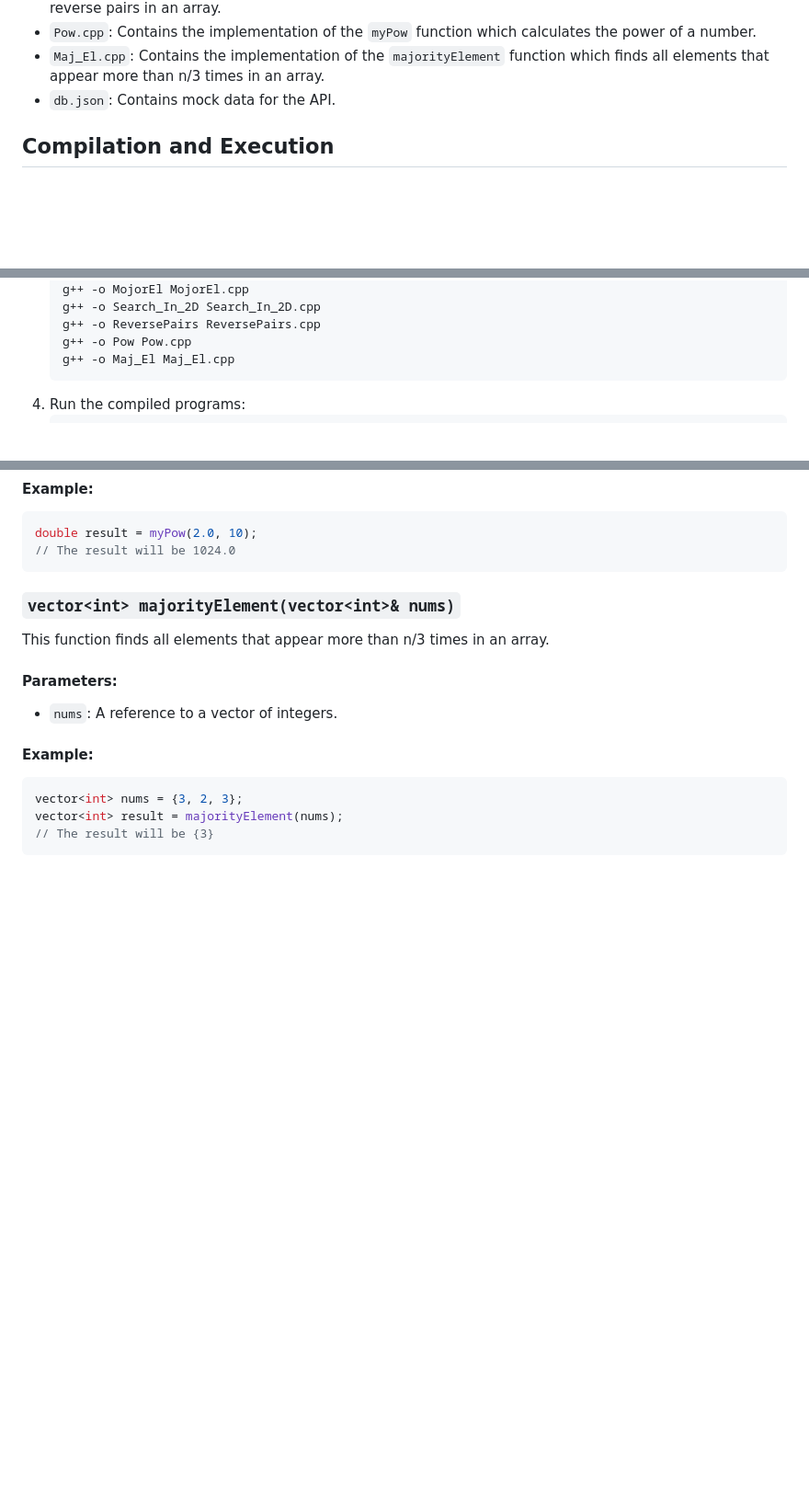
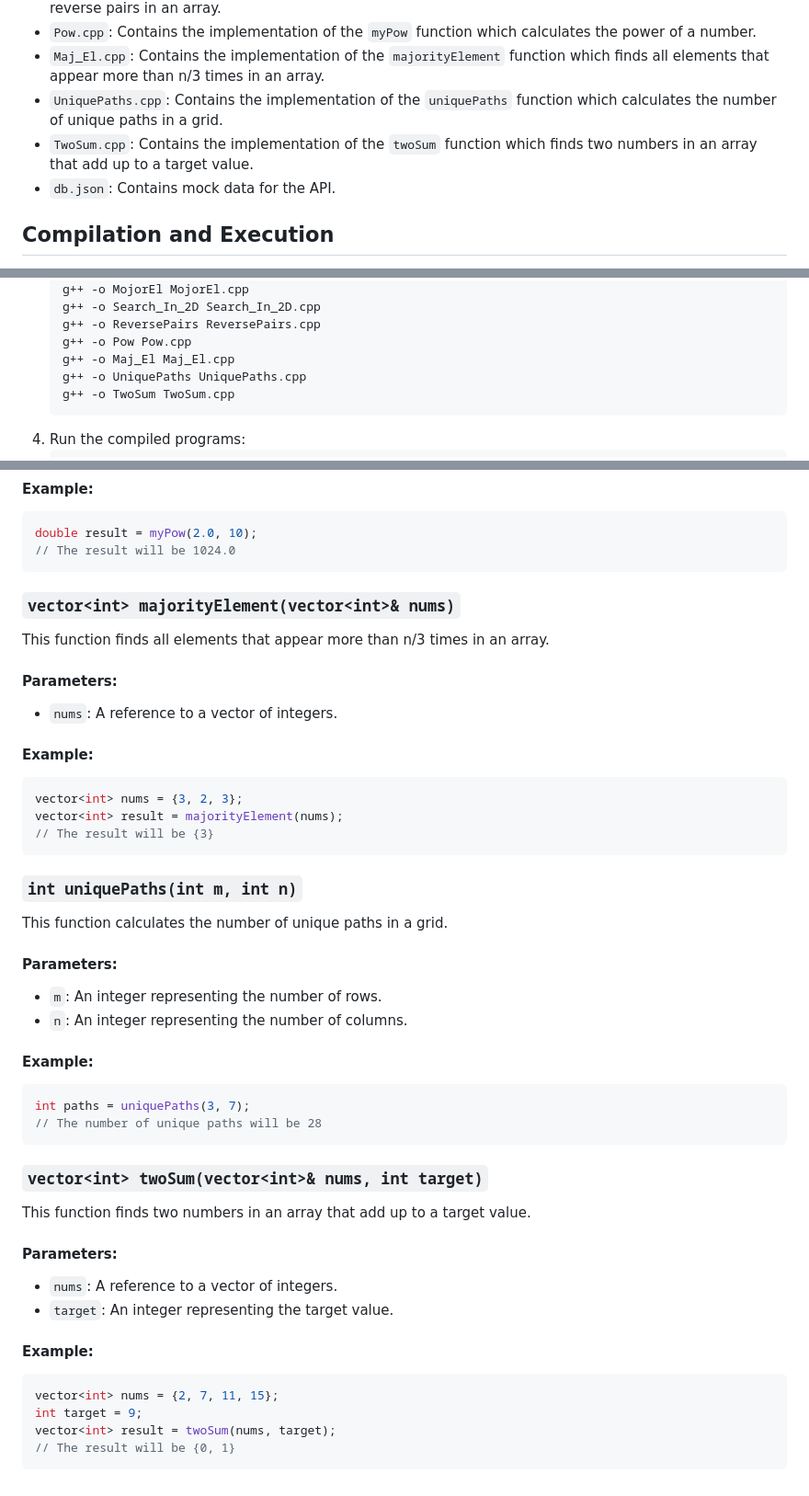
Before and after one commit to vipul-8840/Striver_SDE_Sheet, a Markdown page: README.md, 3 parts joined by grey strips. Shown at 92% size. Drawn GitHub-style; blank space fills up the shorter version.

Commit message:
today two problem added

````diff
--- a/README.md
+++ b/README.md
@@ -20,6 +20,8 @@ This project contains C++ implementations of various algorithms.
 - `ReversePairs.cpp`: Contains the implementation of the `reversePairs` function which counts the number of reverse pairs in an array.
 - `Pow.cpp`: Contains the implementation of the `myPow` function which calculates the power of a number.
 - `Maj_El.cpp`: Contains the implementation of the `majorityElement` function which finds all elements that appear more than n/3 times in an array.
+- `UniquePaths.cpp`: Contains the implementation of the `uniquePaths` function which calculates the number of unique paths in a grid.
+- `TwoSum.cpp`: Contains the implementation of the `twoSum` function which finds two numbers in an array that add up to a target value.
 - `db.json`: Contains mock data for the API.
 
 ## Compilation and Execution
@@ -46,6 +48,8 @@ To compile and run the programs, follow these steps:
     g++ -o ReversePairs ReversePairs.cpp
     g++ -o Pow Pow.cpp
     g++ -o Maj_El Maj_El.cpp
+    g++ -o UniquePaths UniquePaths.cpp
+    g++ -o TwoSum TwoSum.cpp
     ```
 4. Run the compiled programs:
     ```sh
@@ -351,3 +357,33 @@ vector<int> nums = {3, 2, 3};
 vector<int> result = majorityElement(nums);
 // The result will be {3}
 ```
+
+### `int uniquePaths(int m, int n)`
+
+This function calculates the number of unique paths in a grid.
+
+#### Parameters:
+- `m`: An integer representing the number of rows.
+- `n`: An integer representing the number of columns.
+
+#### Example:
+```cpp
+int paths = uniquePaths(3, 7);
+// The number of unique paths will be 28
+```
+
+### `vector<int> twoSum(vector<int>& nums, int target)`
+
+This function finds two numbers in an array that add up to a target value.
+
+#### Parameters:
+- `nums`: A reference to a vector of integers.
+- `target`: An integer representing the target value.
+
+#### Example:
+```cpp
+vector<int> nums = {2, 7, 11, 15};
+int target = 9;
+vector<int> result = twoSum(nums, target);
+// The result will be {0, 1}
+```
````
Also changed, not shown: other parts of README.md (+2 -0 lines).
